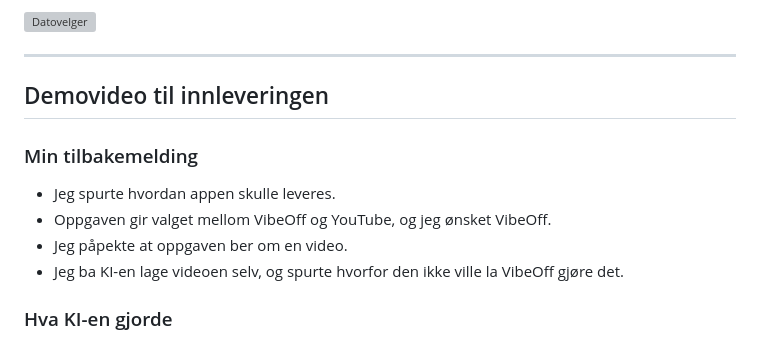
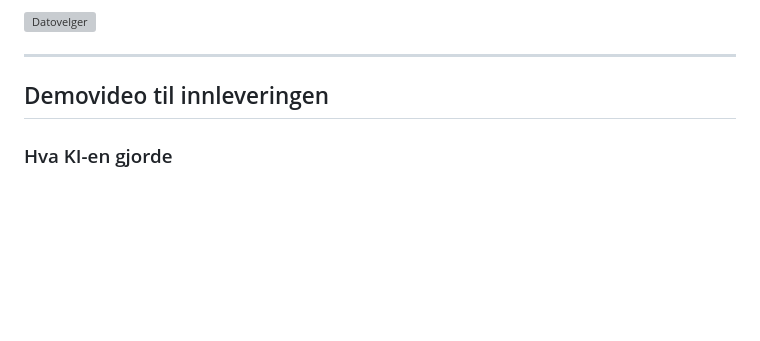
Before and after one commit to fadumo03/balanse, a Markdown page: dokumentasjon/utviklingslogg.md, the part around the change. GitHub-like rendering; blank space fills up the shorter version; grey boxes are pictures that could not be loaded.

Commit message:
Utviklingslogg: fjern tilbakemeldingene om innlevering i demovideo-delen
Co-Authored-By: Claude Opus 5.5 <noreply@anthropic.com>

```diff
--- a/dokumentasjon/utviklingslogg.md
+++ b/dokumentasjon/utviklingslogg.md
@@ -473,13 +473,6 @@ og ba om samme størrelse som den opprinnelige, men med det nye utseendet.
 
 ## Demovideo til innleveringen
 
-### Min tilbakemelding
-
-- Jeg spurte hvordan appen skulle leveres.
-- Oppgaven gir valget mellom VibeOff og YouTube, og jeg ønsket VibeOff.
-- Jeg påpekte at oppgaven ber om en video.
-- Jeg ba KI-en lage videoen selv, og spurte hvorfor den ikke ville la VibeOff gjøre det.
-
 ### Hva KI-en gjorde
 
 - KI-en leste instruksjonene til VibeOff. VibeOff lager videoen ved å la agenten laste ned og kjøre et skript fra nettsiden deres.
```
